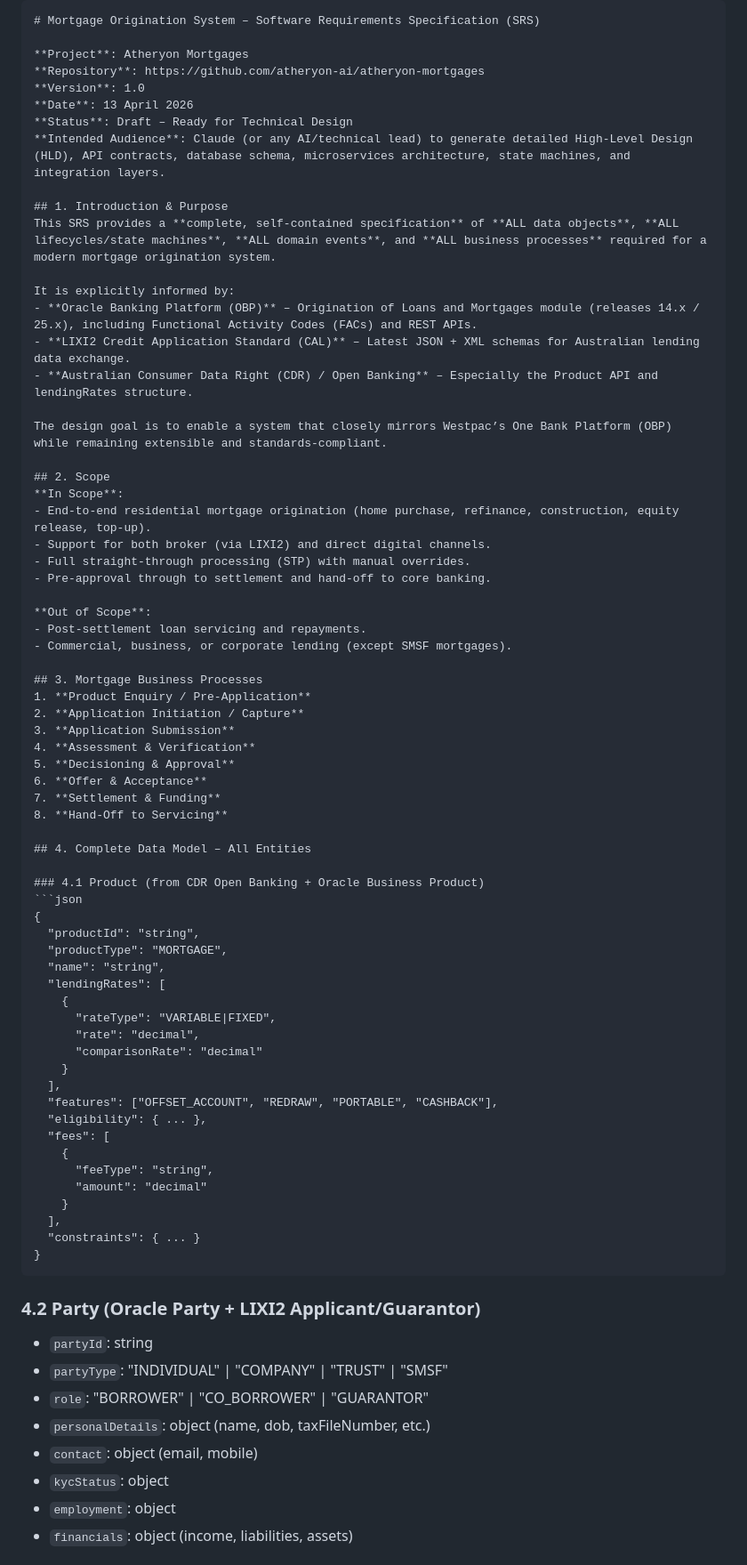
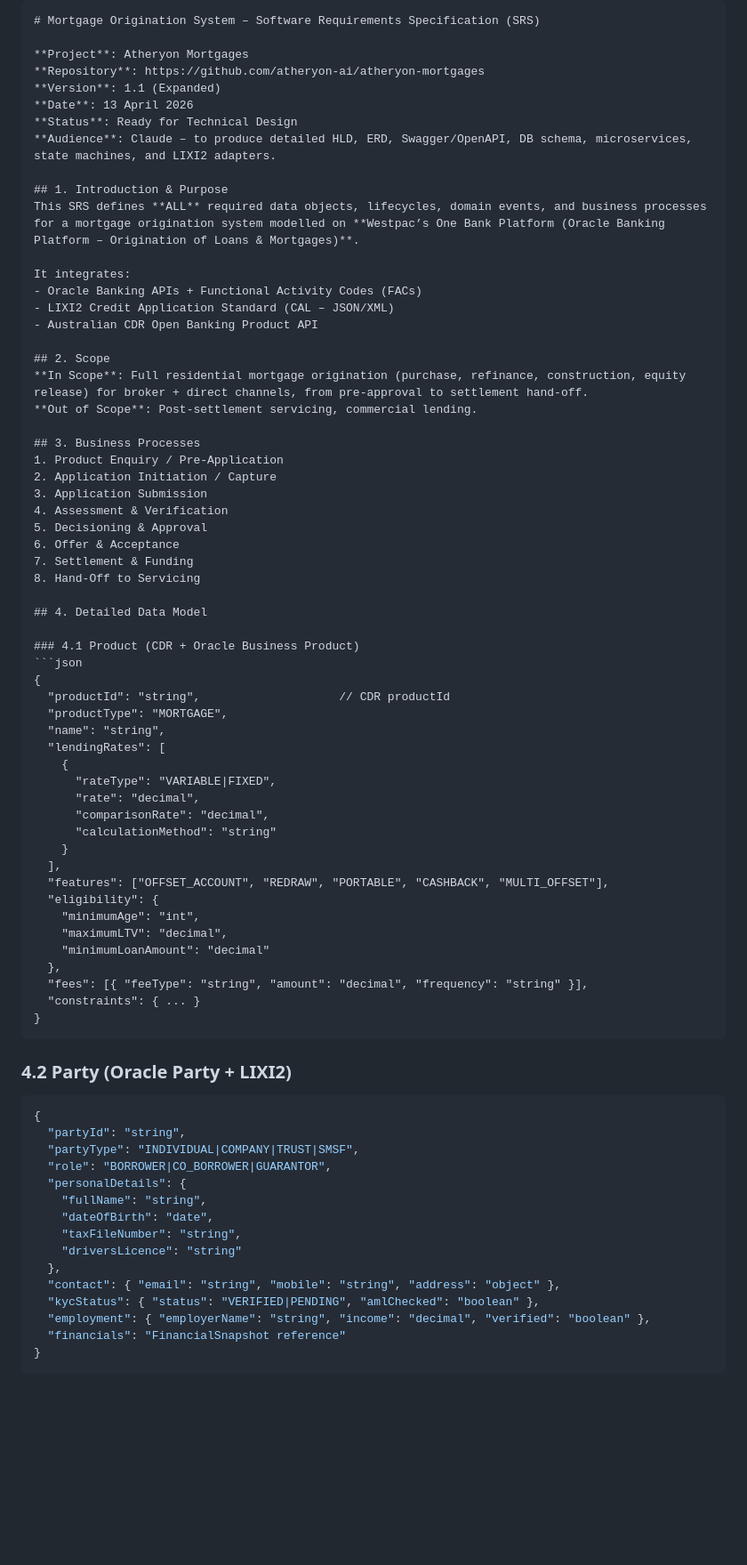
Before and after one commit to atheryon-ai/atheryon-mortgages, a Markdown page: mortgage-origination-srs.md, the part around one of its changes. Shown at 89% size. Rendered like a GitHub page; blank space fills up the shorter version.

````diff
--- a/mortgage-origination-srs.md
+++ b/mortgage-origination-srs.md
@@ -4,76 +4,76 @@
 
 **Project**: Atheryon Mortgages
 **Repository**: https://github.com/atheryon-ai/atheryon-mortgages
-**Version**: 1.0
+**Version**: 1.1 (Expanded)
 **Date**: 13 April 2026
-**Status**: Draft – Ready for Technical Design
-**Intended Audience**: Claude (or any AI/technical lead) to generate detailed High-Level Design (HLD), API contracts, database schema, microservices architecture, state machines, and integration layers.
+**Status**: Ready for Technical Design
+**Audience**: Claude – to produce detailed HLD, ERD, Swagger/OpenAPI, DB schema, microservices, state machines, and LIXI2 adapters.
 
 ## 1. Introduction & Purpose
-This SRS provides a **complete, self-contained specification** of **ALL data objects**, **ALL lifecycles/state machines**, **ALL domain events**, and **ALL business processes** required for a modern mortgage origination system.
+This SRS defines **ALL** required data objects, lifecycles, domain events, and business processes for a mortgage origination system modelled on **Westpac’s One Bank Platform (Oracle Banking Platform – Origination of Loans & Mortgages)**.
 
-It is explicitly informed by:
-- **Oracle Banking Platform (OBP)** – Origination of Loans and Mortgages module (releases 14.x / 25.x), including Functional Activity Codes (FACs) and REST APIs.
-- **LIXI2 Credit Application Standard (CAL)** – Latest JSON + XML schemas for Australian lending data exchange.
-- **Australian Consumer Data Right (CDR) / Open Banking** – Especially the Product API and lendingRates structure.
-
-The design goal is to enable a system that closely mirrors Westpac’s One Bank Platform (OBP) while remaining extensible and standards-compliant.
+It integrates:
+- Oracle Banking APIs + Functional Activity Codes (FACs)
+- LIXI2 Credit Application Standard (CAL – JSON/XML)
+- Australian CDR Open Banking Product API
 
 ## 2. Scope
-**In Scope**:
-- End-to-end residential mortgage origination (home purchase, refinance, construction, equity release, top-up).
-- Support for both broker (via LIXI2) and direct digital channels.
-- Full straight-through processing (STP) with manual overrides.
-- Pre-approval through to settlement and hand-off to core banking.
+**In Scope**: Full residential mortgage origination (purchase, refinance, construction, equity release) for broker + direct channels, from pre-approval to settlement hand-off.
+**Out of Scope**: Post-settlement servicing, commercial lending.
 
-**Out of Scope**:
-- Post-settlement loan servicing and repayments.
-- Commercial, business, or corporate lending (except SMSF mortgages).
+## 3. Business Processes
+1. Product Enquiry / Pre-Application
+2. Application Initiation / Capture
+3. Application Submission
+4. Assessment & Verification
+5. Decisioning & Approval
+6. Offer & Acceptance
+7. Settlement & Funding
+8. Hand-Off to Servicing
 
-## 3. Mortgage Business Processes
-1. **Product Enquiry / Pre-Application**
-2. **Application Initiation / Capture**
-3. **Application Submission**
-4. **Assessment & Verification**
-5. **Decisioning & Approval**
-6. **Offer & Acceptance**
-7. **Settlement & Funding**
-8. **Hand-Off to Servicing**
+## 4. Detailed Data Model
 
-## 4. Complete Data Model – All Entities
-
-### 4.1 Product (from CDR Open Banking + Oracle Business Product)
+### 4.1 Product (CDR + Oracle Business Product)
 ```json
 {
-  "productId": "string",
+  "productId": "string",                    // CDR productId
   "productType": "MORTGAGE",
   "name": "string",
   "lendingRates": [
     {
       "rateType": "VARIABLE|FIXED",
       "rate": "decimal",
-      "comparisonRate": "decimal"
+      "comparisonRate": "decimal",
+      "calculationMethod": "string"
     }
   ],
-  "features": ["OFFSET_ACCOUNT", "REDRAW", "PORTABLE", "CASHBACK"],
-  "eligibility": { ... },
-  "fees": [
-    {
-      "feeType": "string",
-      "amount": "decimal"
-    }
-  ],
+  "features": ["OFFSET_ACCOUNT", "REDRAW", "PORTABLE", "CASHBACK", "MULTI_OFFSET"],
+  "eligibility": {
+    "minimumAge": "int",
+    "maximumLTV": "decimal",
+    "minimumLoanAmount": "decimal"
+  },
+  "fees": [{ "feeType": "string", "amount": "decimal", "frequency": "string" }],
   "constraints": { ... }
 }
 ```
 
-### 4.2 Party (Oracle Party + LIXI2 Applicant/Guarantor)
-- `partyId`: string
-- `partyType`: "INDIVIDUAL" | "COMPANY" | "TRUST" | "SMSF"
-- `role`: "BORROWER" | "CO_BORROWER" | "GUARANTOR"
-- `personalDetails`: object (name, dob, taxFileNumber, etc.)
-- `contact`: object (email, mobile)
-- `kycStatus`: object
-- `employment`: object
-- `financials`: object (income, liabilities, assets)
+### 4.2 Party (Oracle Party + LIXI2)
+```json
+{
+  "partyId": "string",
+  "partyType": "INDIVIDUAL|COMPANY|TRUST|SMSF",
+  "role": "BORROWER|CO_BORROWER|GUARANTOR",
+  "personalDetails": {
+    "fullName": "string",
+    "dateOfBirth": "date",
+    "taxFileNumber": "string",
+    "driversLicence": "string"
+  },
+  "contact": { "email": "string", "mobile": "string", "address": "object" },
+  "kycStatus": { "status": "VERIFIED|PENDING", "amlChecked": "boolean" },
+  "employment": { "employerName": "string", "income": "decimal", "verified": "boolean" },
+  "financials": "FinancialSnapshot reference"
+}
+```
 
````
Also changed, not shown: other parts of mortgage-origination-srs.md (+81 -77 lines).
